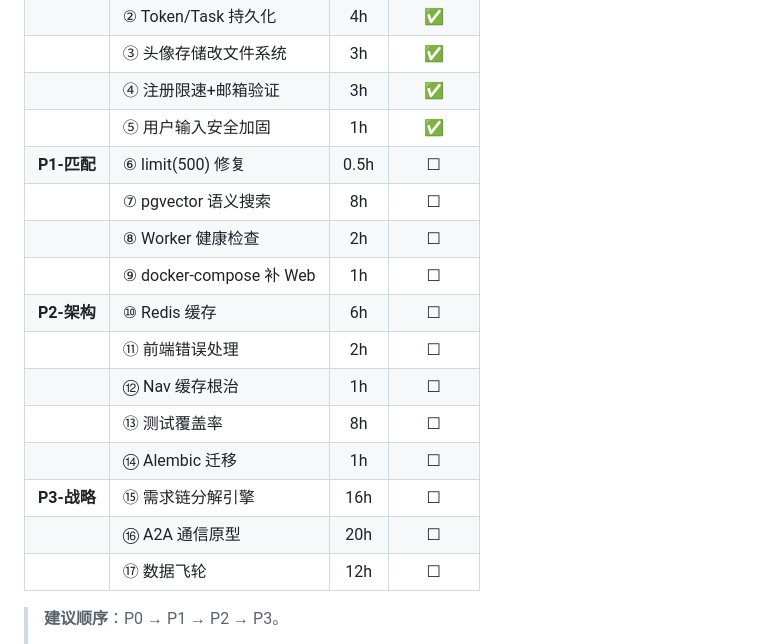
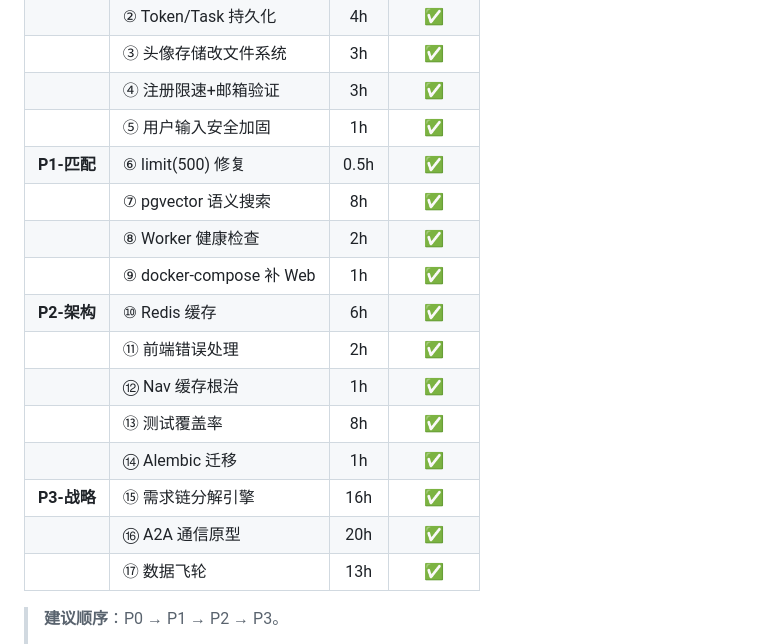
Before and after one commit to HuanTongqichetuzhuang/demand-chain, a Markdown page: 开发信息/6月14开发目标.md, the part around the change. GitHub-like rendering.

Commit message:
docs: 更新开发路线图标记 — P1/P2/P3 全部完成

```diff
--- a/开发信息/6月14开发目标.md
+++ b/开发信息/6月14开发目标.md
@@ -178,18 +178,18 @@
 | | ③ 头像存储改文件系统 | 3h | ✅ |
 | | ④ 注册限速+邮箱验证 | 3h | ✅ |
 | | ⑤ 用户输入安全加固 | 1h | ✅ |
-| **P1-匹配** | ⑥ limit(500) 修复 | 0.5h | ☐ |
-| | ⑦ pgvector 语义搜索 | 8h | ☐ |
-| | ⑧ Worker 健康检查 | 2h | ☐ |
-| | ⑨ docker-compose 补 Web | 1h | ☐ |
-| **P2-架构** | ⑩ Redis 缓存 | 6h | ☐ |
-| | ⑪ 前端错误处理 | 2h | ☐ |
-| | ⑫ Nav 缓存根治 | 1h | ☐ |
-| | ⑬ 测试覆盖率 | 8h | ☐ |
-| | ⑭ Alembic 迁移 | 1h | ☐ |
-| **P3-战略** | ⑮ 需求链分解引擎 | 16h | ☐ |
-| | ⑯ A2A 通信原型 | 20h | ☐ |
-| | ⑰ 数据飞轮 | 12h | ☐ |
+| **P1-匹配** | ⑥ limit(500) 修复 | 0.5h | ✅ |
+| | ⑦ pgvector 语义搜索 | 8h | ✅ |
+| | ⑧ Worker 健康检查 | 2h | ✅ |
+| | ⑨ docker-compose 补 Web | 1h | ✅ |
+| **P2-架构** | ⑩ Redis 缓存 | 6h | ✅ |
+| | ⑪ 前端错误处理 | 2h | ✅ |
+| | ⑫ Nav 缓存根治 | 1h | ✅ |
+| | ⑬ 测试覆盖率 | 8h | ✅ |
+| | ⑭ Alembic 迁移 | 1h | ✅ |
+| **P3-战略** | ⑮ 需求链分解引擎 | 16h | ✅ |
+| | ⑯ A2A 通信原型 | 20h | ✅ |
+| | ⑰ 数据飞轮 | 13h | ✅ |
 
 > **建议顺序**：P0 → P1 → P2 → P3。
 >
```
